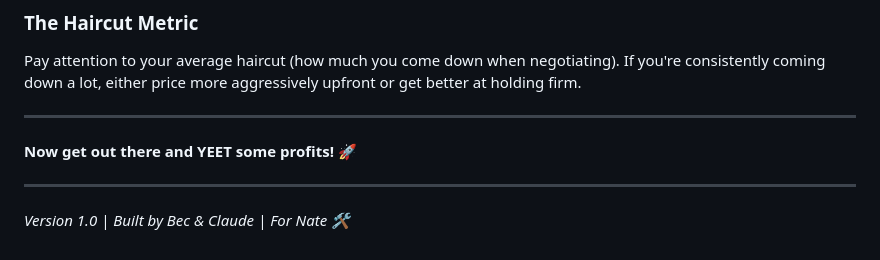
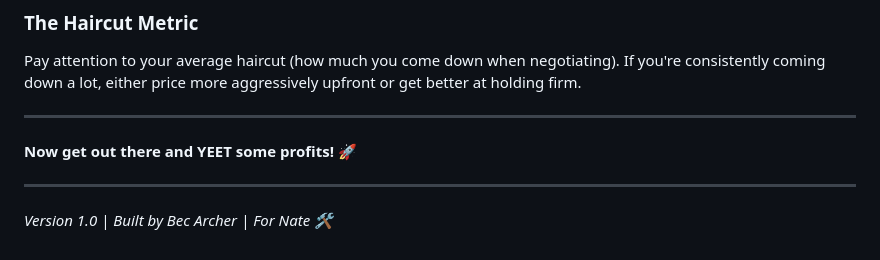
Before and after one commit to bec-archer/YEET-2, a Markdown page: YEET_User_Guide.md, the part around the change. GitHub-like rendering.

Commit message:
Updated user guide

```diff
--- a/YEET_User_Guide.md
+++ b/YEET_User_Guide.md
@@ -331,4 +331,4 @@ Pay attention to your average haircut (how much you come down when negotiating).
 
 ---
 
-*Version 1.0 | Built by Bec & Claude | For Nate 🛠️*
+*Version 1.0 | Built by Bec Archer | For Nate 🛠️*
```
